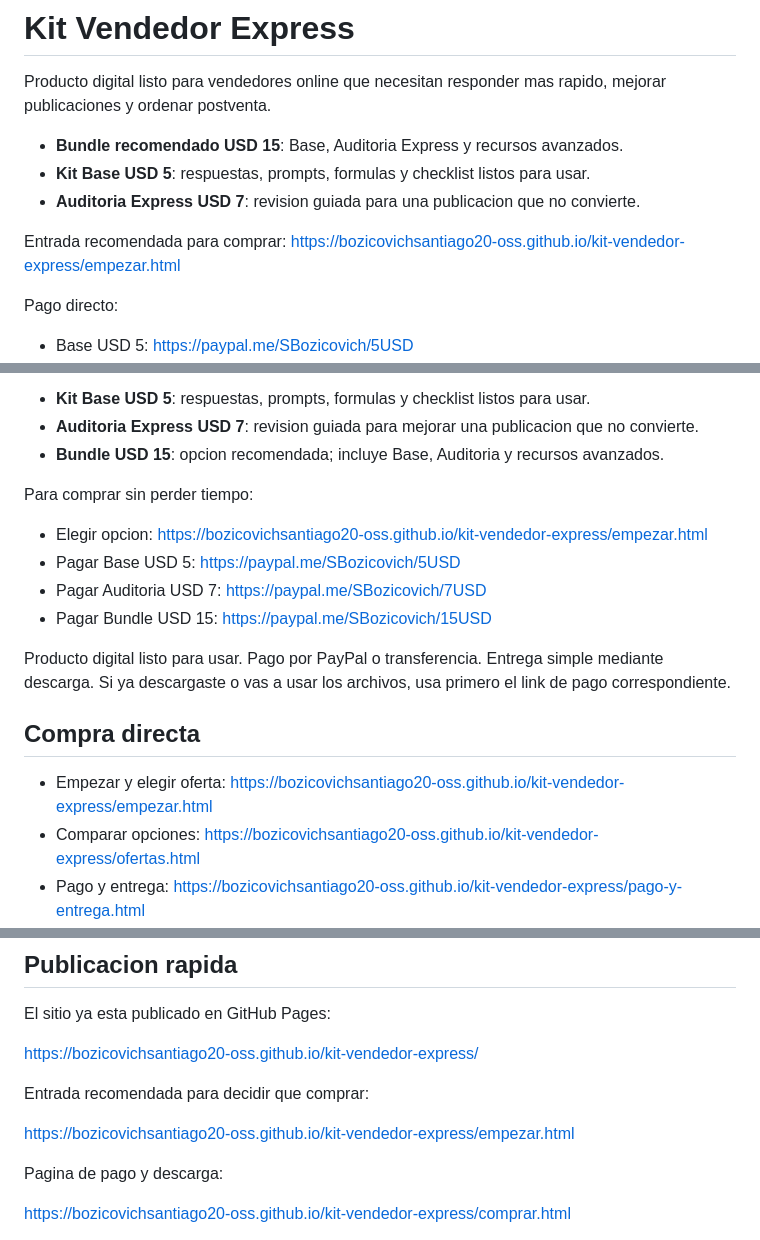
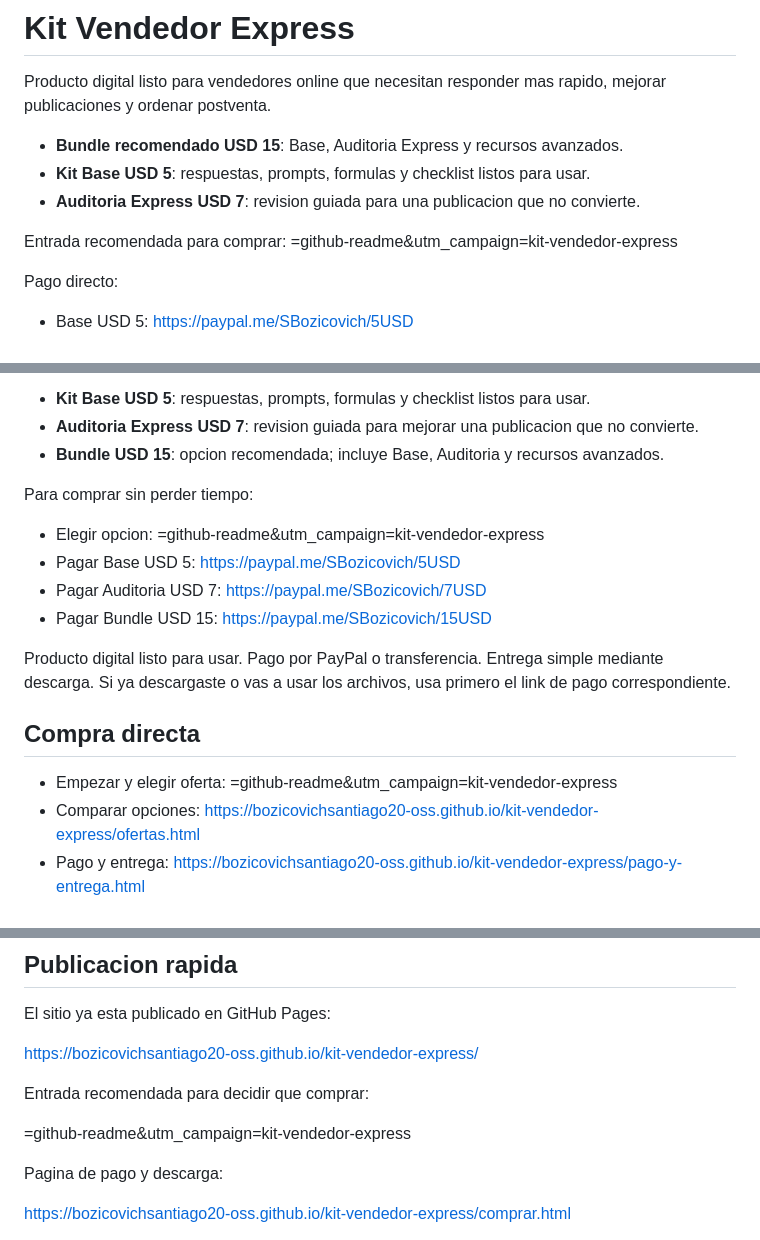
Before and after one commit to bozicovichsantiago20-oss/kit-vendedor-express, a Markdown page: README.md, 3 parts joined by grey strips. Rendered like a GitHub page.

Commit message:
Add GitHub attribution to start links

```diff
--- a/README.md
+++ b/README.md
@@ -7,7 +7,7 @@ Producto digital listo para vendedores online que necesitan responder mas rapido
 - **Auditoria Express USD 7**: revision guiada para una publicacion que no convierte.
 
 Entrada recomendada para comprar:
-https://bozicovichsantiago20-oss.github.io/kit-vendedor-express/empezar.html
+=github-readme&utm_campaign=kit-vendedor-express
 
 Pago directo:
 
@@ -25,7 +25,7 @@ Este repositorio tiene herramientas gratis, pero si vas a usar los archivos o te
 
 Para comprar sin perder tiempo:
 
-- Elegir opcion: https://bozicovichsantiago20-oss.github.io/kit-vendedor-express/empezar.html
+- Elegir opcion: =github-readme&utm_campaign=kit-vendedor-express
 - Pagar Base USD 5: https://paypal.me/SBozicovich/5USD
 - Pagar Auditoria USD 7: https://paypal.me/SBozicovich/7USD
 - Pagar Bundle USD 15: https://paypal.me/SBozicovich/15USD
@@ -35,7 +35,7 @@ Si ya descargaste o vas a usar los archivos, usa primero el link de pago corresp
 
 ## Compra directa
 
-- Empezar y elegir oferta: https://bozicovichsantiago20-oss.github.io/kit-vendedor-express/empezar.html
+- Empezar y elegir oferta: =github-readme&utm_campaign=kit-vendedor-express
 - Comparar opciones: https://bozicovichsantiago20-oss.github.io/kit-vendedor-express/ofertas.html
 - Pago y entrega: https://bozicovichsantiago20-oss.github.io/kit-vendedor-express/pago-y-entrega.html
 - Base USD 5: https://paypal.me/SBozicovich/5USD
@@ -71,7 +71,7 @@ https://bozicovichsantiago20-oss.github.io/kit-vendedor-express/
 
 Entrada recomendada para decidir que comprar:
 
-https://bozicovichsantiago20-oss.github.io/kit-vendedor-express/empezar.html
+=github-readme&utm_campaign=kit-vendedor-express
 
 Pagina de pago y descarga:
 
```
